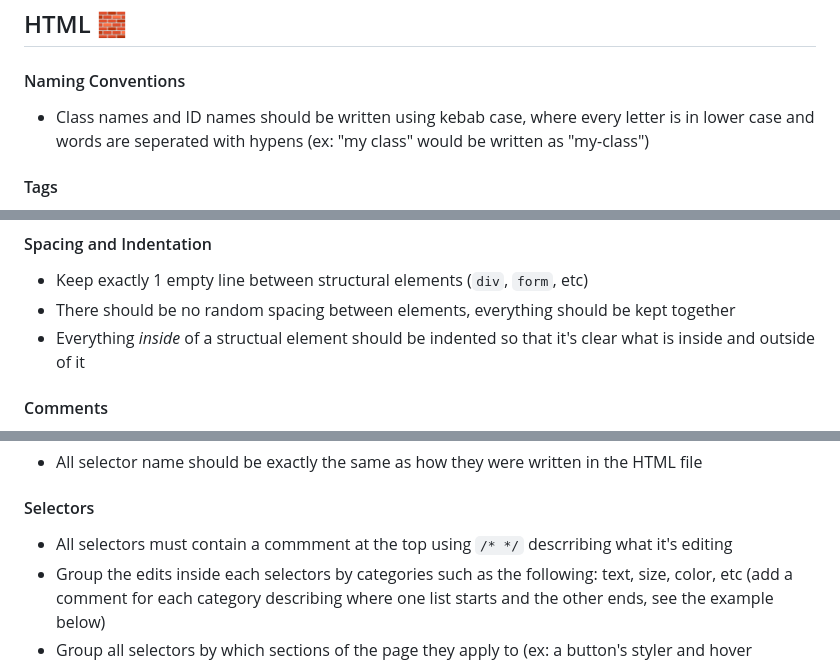
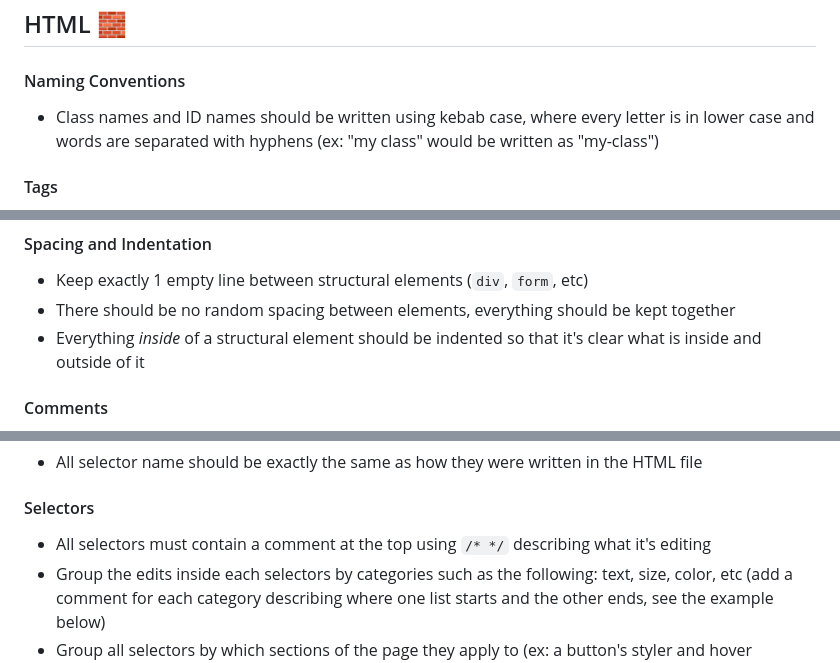
Before and after one commit to cse110-sp25-group11/card-game, a Markdown page: code_style_guide.md, 3 parts joined by grey strips. Drawn GitHub-style.

```diff
--- a/code_style_guide.md
+++ b/code_style_guide.md
@@ -18,7 +18,7 @@
 ## HTML 🧱
 
 #### Naming Conventions
-- Class names and ID names should be written using kebab case, where every letter is in lower case and words are seperated with hypens (ex: "my class" would be written as "my-class")
+- Class names and ID names should be written using kebab case, where every letter is in lower case and words are separated with hyphens (ex: "my class" would be written as "my-class")
 
 #### Tags
 - Starting ending tags for structural elements (`div`, `form`, `p`, etc) must be on the same indentation
@@ -31,7 +31,7 @@
 #### Spacing and Indentation
 - Keep exactly 1 empty line between structural elements (`div`, `form`, etc)
 - There should be no random spacing between elements, everything should be kept together
-- Everything *inside* of a structual element should be indented so that it's clear what is inside and outside of it
+- Everything *inside* of a structural element should be indented so that it's clear what is inside and outside of it
 
 #### Comments
 - The only comments on files should be the ones at the top of each structural elements describing what it holds, what it will let the user do (if applicable), etc
@@ -79,7 +79,7 @@
 - All selector name should be exactly the same as how they were written in the HTML file
 
 #### Selectors
-- All selectors must contain a commment at the top using `/* */` descrribing what it's editing
+- All selectors must contain a comment at the top using `/* */` describing what it's editing
 - Group the edits inside each selectors by categories such as the following: text, size, color, etc (add a comment for each category describing where one list starts and the other ends, see the example below)
 - Group all selectors by which sections of the page they apply to (ex: a button's styler and hover selectors should be grouped together)
 - Order these groups **by the order in which they appear on the page**, see below for an example
```
Also changed, not shown: other parts of code_style_guide.md (+1 -1 lines), README.md (+30 -52 lines).
